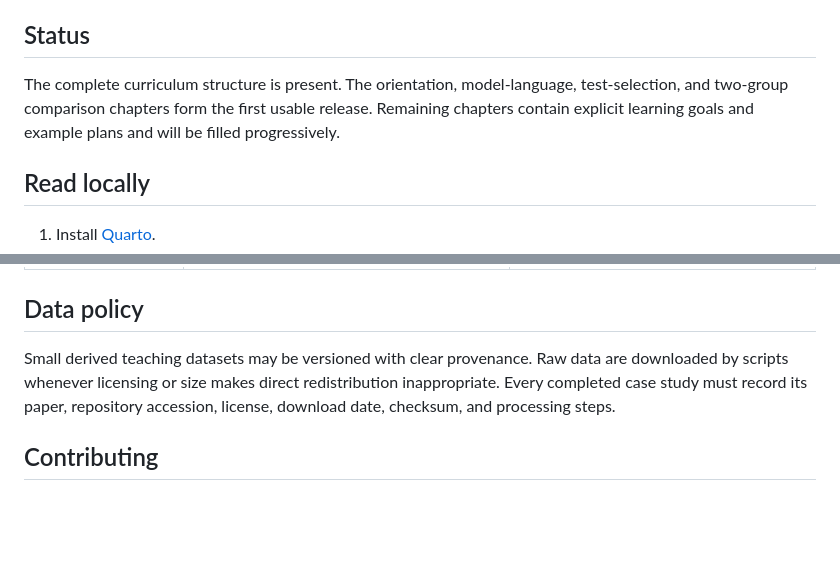
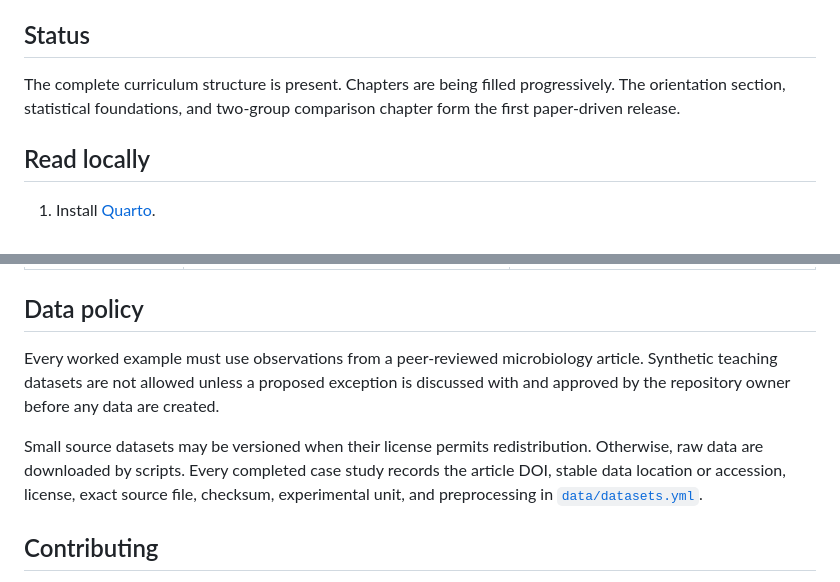
Before and after one commit to xiranli007/statistics-for-microbial-bioinformatics, a Markdown page: README.md, 2 parts joined by grey strips. Rendered like a GitHub page; blank space fills up the shorter version.

Commit message:
Fill paper-driven foundations: update README.md

```diff
--- a/README.md
+++ b/README.md
@@ -18,10 +18,9 @@ Selected R equivalents are included where the R ecosystem is especially strong.
 
 ## Status
 
-The complete curriculum structure is present. The orientation, model-language,
-test-selection, and two-group comparison chapters form the first usable release.
-Remaining chapters contain explicit learning goals and example plans and will be
-filled progressively.
+The complete curriculum structure is present. Chapters are being filled
+progressively. The orientation section, statistical foundations, and two-group
+comparison chapter form the first paper-driven release.
 
 ## Read locally
 
@@ -60,10 +59,16 @@ The rendered site is written to `_site/`.
 
 ## Data policy
 
-Small derived teaching datasets may be versioned with clear provenance.
-Raw data are downloaded by scripts whenever licensing or size makes direct
-redistribution inappropriate. Every completed case study must record its paper,
-repository accession, license, download date, checksum, and processing steps.
+Every worked example must use observations from a peer-reviewed microbiology
+article. Synthetic teaching datasets are not allowed unless a proposed exception
+is discussed with and approved by the repository owner before any data are
+created.
+
+Small source datasets may be versioned when their license permits redistribution.
+Otherwise, raw data are downloaded by scripts. Every completed case study records
+the article DOI, stable data location or accession, license, exact source file,
+checksum, experimental unit, and preprocessing in
+[`data/datasets.yml`](data/datasets.yml).
 
 ## Contributing
 
```
